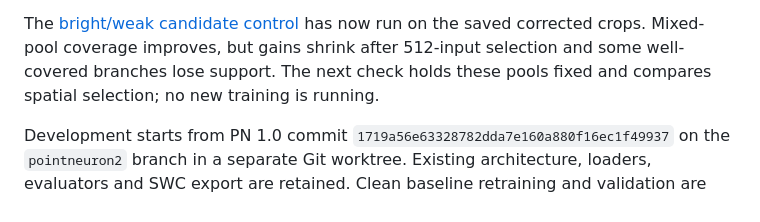
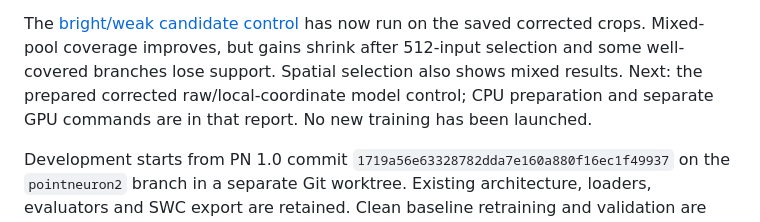
Before and after one commit to GraphiCortex/PointNeuron_Rec, a Markdown page: docs/pointneuron2/README.md, the part around the change. Drawn GitHub-style.

Commit message:
Measure spatial selection on corrected pools and document the repaired model pilot

```diff
--- a/docs/pointneuron2/README.md
+++ b/docs/pointneuron2/README.md
@@ -14,8 +14,10 @@ points while reserving space for weak signals, before the corrected GPU pilot.
 
 The [bright/weak candidate control](mixed_candidate_comparison.md) has now run on
 the saved corrected crops. Mixed-pool coverage improves, but gains shrink after
-512-input selection and some well-covered branches lose support. The next check
-holds these pools fixed and compares spatial selection; no new training is running.
+512-input selection and some well-covered branches lose support. Spatial selection
+also shows mixed results. Next: the prepared corrected raw/local-coordinate model
+control; CPU preparation and separate GPU commands are in that report. No new
+training has been launched.
 
 Development starts from PN 1.0 commit `1719a56e63328782dda7e160a880f16ec1f49937`
 on the `pointneuron2` branch in a separate Git worktree. Existing architecture,
```
Also changed, not shown: docs/pointneuron2/mixed_candidate_comparison.md (+81 -13 lines), docs/pointneuron2/mixed_candidate_spatial_seed0/coverage.png (added), 3 other files.
